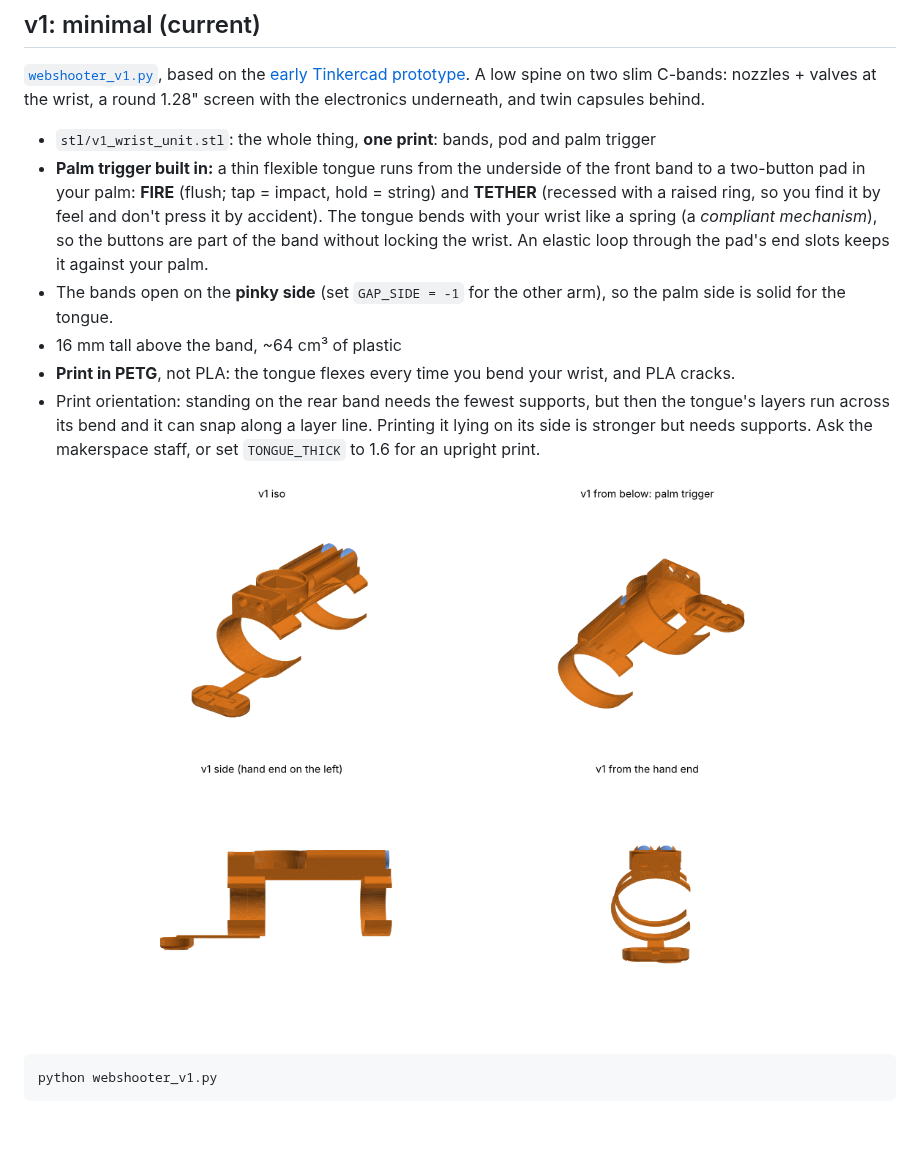
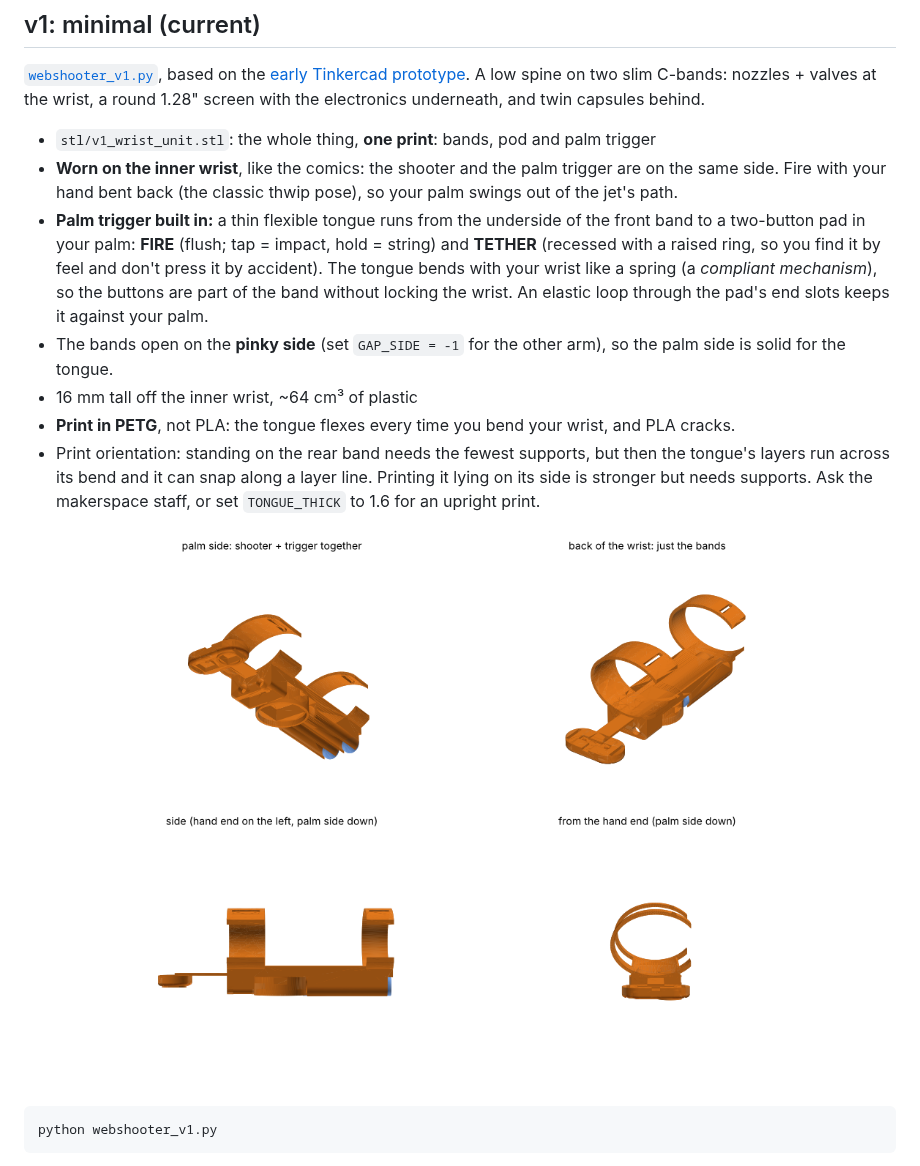
Before and after one commit to cobey396-maker/tom-holland, a Markdown page: cad/README.md, the part around the change. GitHub-like rendering; pictures changed too: cad/preview/v1_views.png; blank space fills up the shorter version.

```diff
--- a/cad/README.md
+++ b/cad/README.md
@@ -5,9 +5,10 @@
 [`webshooter_v1.py`](webshooter_v1.py), based on the [early Tinkercad prototype](reference/README.md). A low spine on two slim C-bands: nozzles + valves at the wrist, a round 1.28" screen with the electronics underneath, and twin capsules behind.
 
 - `stl/v1_wrist_unit.stl`: the whole thing, **one print**: bands, pod and palm trigger
+- **Worn on the inner wrist**, like the comics: the shooter and the palm trigger are on the same side. Fire with your hand bent back (the classic thwip pose), so your palm swings out of the jet's path.
 - **Palm trigger built in:** a thin flexible tongue runs from the underside of the front band to a two-button pad in your palm: **FIRE** (flush; tap = impact, hold = string) and **TETHER** (recessed with a raised ring, so you find it by feel and don't press it by accident). The tongue bends with your wrist like a spring (a *compliant mechanism*), so the buttons are part of the band without locking the wrist. An elastic loop through the pad's end slots keeps it against your palm.
 - The bands open on the **pinky side** (set `GAP_SIDE = -1` for the other arm), so the palm side is solid for the tongue.
-- 16 mm tall above the band, ~64 cm³ of plastic
+- 16 mm tall off the inner wrist, ~64 cm³ of plastic
 - **Print in PETG**, not PLA: the tongue flexes every time you bend your wrist, and PLA cracks.
 - Print orientation: standing on the rear band needs the fewest supports, but then the tongue's layers run across its bend and it can snap along a layer line. Printing it lying on its side is stronger but needs supports. Ask the makerspace staff, or set `TONGUE_THICK` to 1.6 for an upright print.
 
```
Also changed, not shown: cad/reference/README.md (+2 -2 lines), docs/design-spec.md (+4 -0 lines), cad/preview/v1_vs_early_prototype.png, 2 other files.
